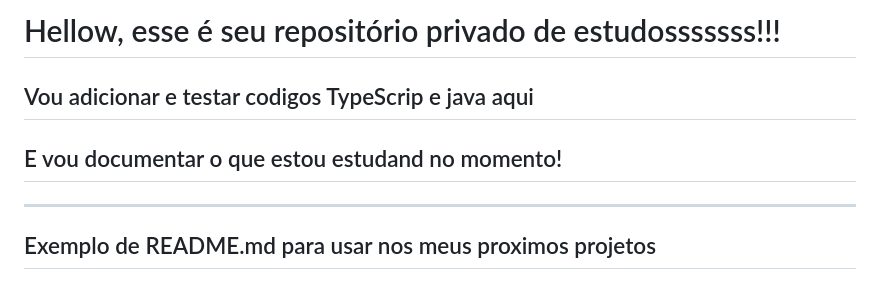
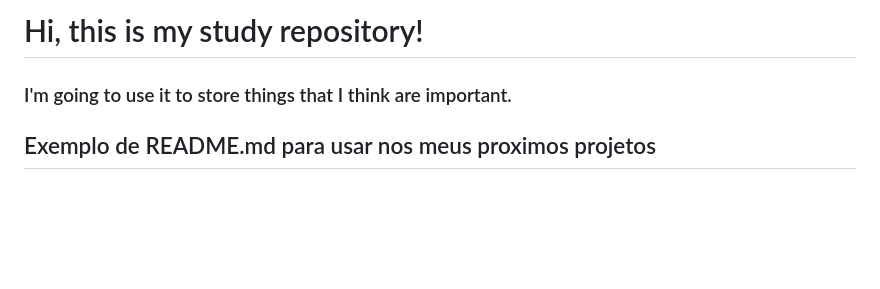
Before and after one commit to BarbosaThaissa/estudos-privados, a Markdown page: README.md, the part around the change printed below. Drawn GitHub-style; blank space fills up the shorter version.

Commit message:
feat: readme update

```diff
--- a/README.md
+++ b/README.md
@@ -1,9 +1,7 @@
-# Hellow, esse é seu repositório privado de estudosssssss!!!
+# Hi, this is my study repository!
 
-<h2>Vou adicionar e testar codigos TypeScrip e java aqui</h2>
-<h2>E vou documentar o que estou estudand no momento!</h2>
+<h3>I'm going to use it to store things that I think are important.</h3>
 
-______________________________
 ## Exemplo de README.md para usar nos meus proximos projetos
 
 ## Link do original https://gist.github.com/reginadiana/e044fe93ed81aa04a10361cb841c0409
```
Also changed, not shown: other parts of README.md (+5 -5 lines).
